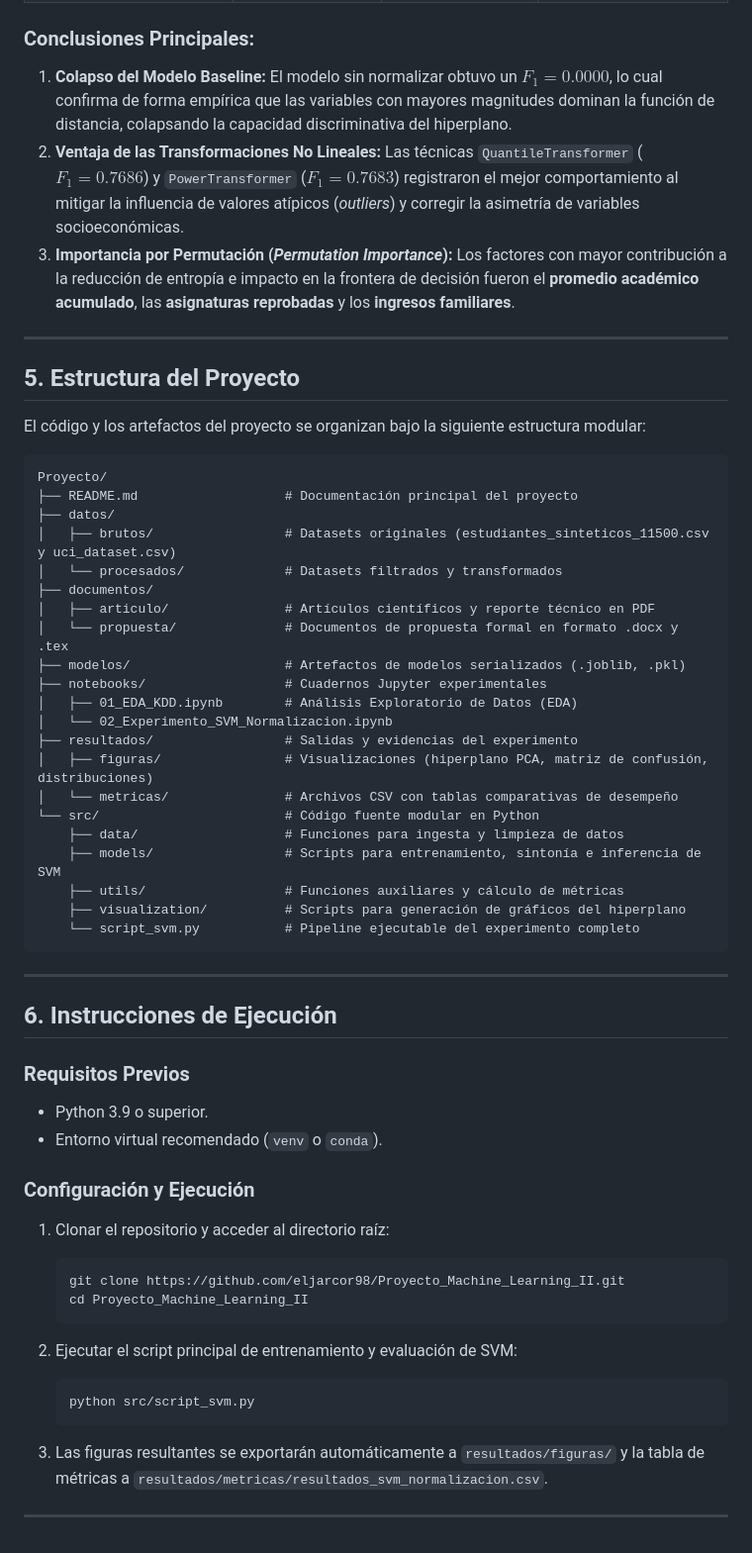
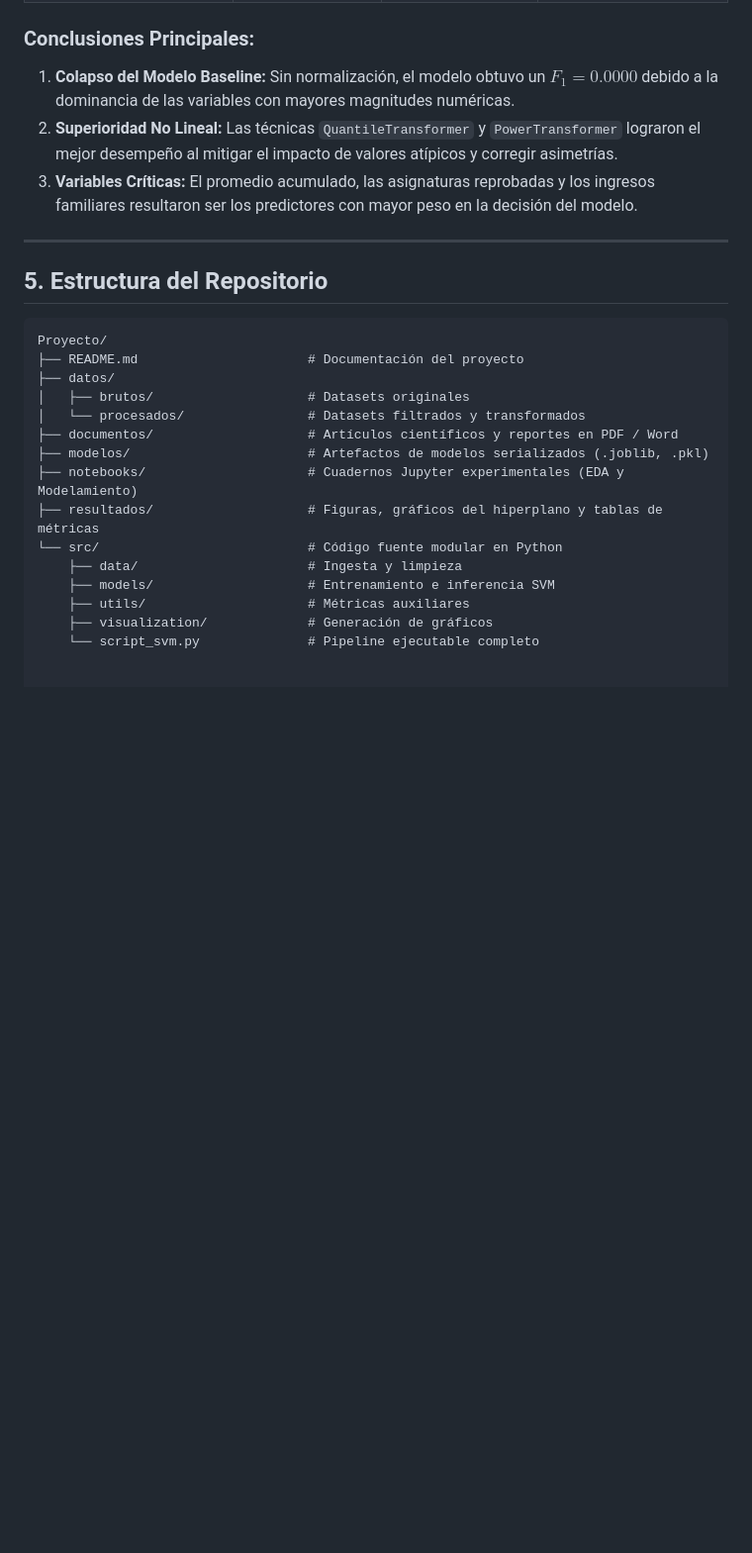
Before and after one commit to eljarcor98/Proyecto_Machine_Learning_II, a Markdown page: README.md, the part around one of its changes. Shown at 99% size. Rendered like a GitHub page; blank space fills up the shorter version.

Commit message:
Correccion del  README.md
Correccion de lo que nos comento el profe que sobraba dentro del readme

````diff
--- a/README.md
+++ b/README.md
@@ -76,60 +55,27 @@ La evaluación se realizó mediante validación cruzada ($k=5$), reportando el p
 | **Sin Normalización (Baseline)** | **0.0000** | 0.0000 | Referencia ($p = 1.0$) |
 
 ### Conclusiones Principales:
-1. **Colapso del Modelo Baseline:** El modelo sin normalizar obtuvo un $F_1 = 0.0000$, lo cual confirma de forma empírica que las variables con mayores magnitudes dominan la función de distancia, colapsando la capacidad discriminativa del hiperplano.
-2. **Ventaja de las Transformaciones No Lineales:** Las técnicas `QuantileTransformer` ($F_1 = 0.7686$) y `PowerTransformer` ($F_1 = 0.7683$) registraron el mejor comportamiento al mitigar la influencia de valores atípicos (*outliers*) y corregir la asimetría de variables socioeconómicas.
-3. **Importancia por Permutación (*Permutation Importance*):** Los factores con mayor contribución a la reducción de entropía e impacto en la frontera de decisión fueron el **promedio académico acumulado**, las **asignaturas reprobadas** y los **ingresos familiares**.
+1. **Colapso del Modelo Baseline:** Sin normalización, el modelo obtuvo un $F_1 = 0.0000$ debido a la dominancia de las variables con mayores magnitudes numéricas.
+2. **Superioridad No Lineal:** Las técnicas `QuantileTransformer` y `PowerTransformer` lograron el mejor desempeño al mitigar el impacto de valores atípicos y corregir asimetrías.
+3. **Variables Críticas:** El promedio acumulado, las asignaturas reprobadas y los ingresos familiares resultaron ser los predictores con mayor peso en la decisión del modelo.
 
 ---
 
-## 5. Estructura del Proyecto
-
-El código y los artefactos del proyecto se organizan bajo la siguiente estructura modular:
+## 5. Estructura del Repositorio
 
 ```text
 Proyecto/
-├── README.md                   # Documentación principal del proyecto
+├── README.md                      # Documentación del proyecto
 ├── datos/
-│   ├── brutos/                 # Datasets originales (estudiantes_sinteticos_11500.csv y uci_dataset.csv)
-│   └── procesados/             # Datasets filtrados y transformados
-├── documentos/
-│   ├── articulo/               # Artículos científicos y reporte técnico en PDF
-│   └── propuesta/              # Documentos de propuesta formal en formato .docx y .tex
-├── modelos/                    # Artefactos de modelos serializados (.joblib, .pkl)
-├── notebooks/                  # Cuadernos Jupyter experimentales
-│   ├── 01_EDA_KDD.ipynb        # Análisis Exploratorio de Datos (EDA)
-│   └── 02_Experimento_SVM_Normalizacion.ipynb
-├── resultados/                 # Salidas y evidencias del experimento
-│   ├── figuras/                # Visualizaciones (hiperplano PCA, matriz de confusión, distribuciones)
-│   └── metricas/               # Archivos CSV con tablas comparativas de desempeño
-└── src/                        # Código fuente modular en Python
-    ├── data/                   # Funciones para ingesta y limpieza de datos
-    ├── models/                 # Scripts para entrenamiento, sintonía e inferencia de SVM
-    ├── utils/                  # Funciones auxiliares y cálculo de métricas
-    ├── visualization/          # Scripts para generación de gráficos del hiperplano
-    └── script_svm.py           # Pipeline ejecutable del experimento completo
-```
-
----
-
-## 6. Instrucciones de Ejecución
-
-### Requisitos Previos
-* Python 3.9 o superior.
-* Entorno virtual recomendado (`venv` o `conda`).
-
-### Configuración y Ejecución
-1. Clonar el repositorio y acceder al directorio raíz:
-   ```bash
-   git clone https://github.com/eljarcor98/Proyecto_Machine_Learning_II.git
-   cd Proyecto_Machine_Learning_II
-   ```
-
-2. Ejecutar el script principal de entrenamiento y evaluación de SVM:
-   ```bash
-   python src/script_svm.py
-   ```
-
-3. Las figuras resultantes se exportarán automáticamente a `resultados/figuras/` y la tabla de métricas a `resultados/metricas/resultados_svm_normalizacion.csv`.
-
----
+│   ├── brutos/                    # Datasets originales
+│   └── procesados/                # Datasets filtrados y transformados
+├── documentos/                    # Artículos científicos y reportes en PDF / Word
+├── modelos/                       # Artefactos de modelos serializados (.joblib, .pkl)
+├── notebooks/                     # Cuadernos Jupyter experimentales (EDA y Modelamiento)
+├── resultados/                    # Figuras, gráficos del hiperplano y tablas de métricas
+└── src/                           # Código fuente modular en Python
+    ├── data/                      # Ingesta y limpieza
+    ├── models/                    # Entrenamiento e inferencia SVM
+    ├── utils/                     # Métricas auxiliares
+    ├── visualization/             # Generación de gráficos
+    └── script_svm.py              # Pipeline ejecutable completo
````
Also changed, not shown: other parts of README.md (+18 -39 lines).
